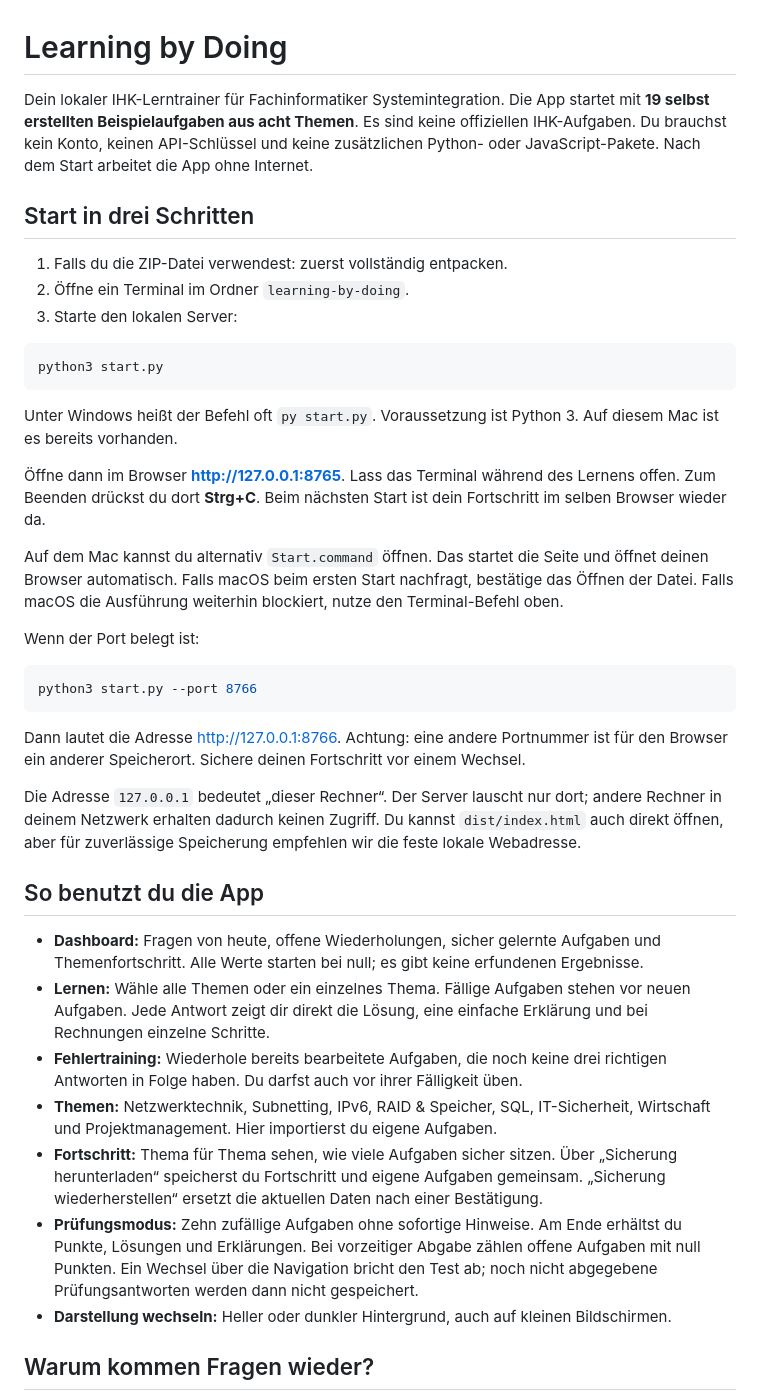
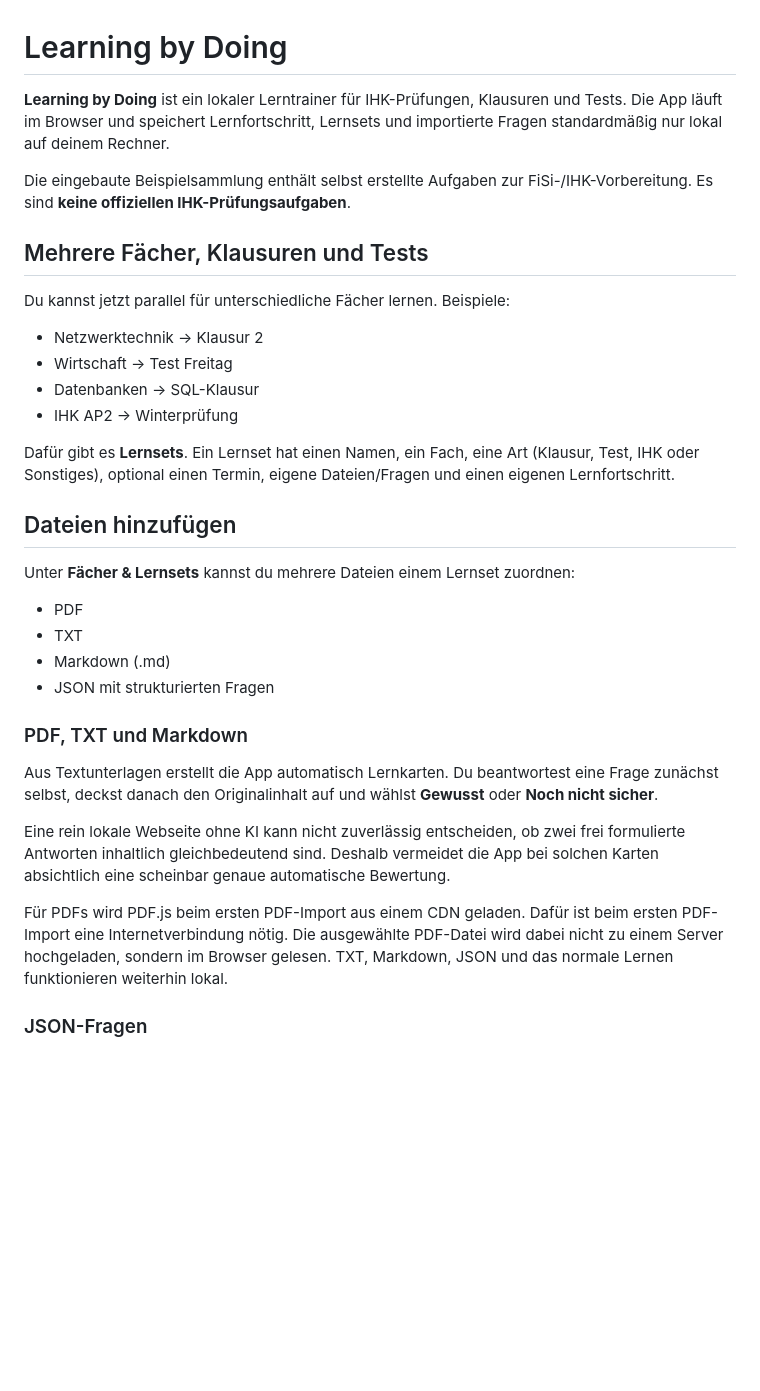
Before and after one commit to silienthpp-glitch/Learning-by-Doing, a Markdown page: README.md, the part around one of its changes. Rendered like a GitHub page; blank space fills up the shorter version.

````diff
--- a/README.md
+++ b/README.md
@@ -1,42 +1,36 @@
 # Learning by Doing
 
-Dein lokaler IHK-Lerntrainer für Fachinformatiker Systemintegration. Die App startet mit **19 selbst erstellten Beispielaufgaben aus acht Themen**. Es sind keine offiziellen IHK-Aufgaben. Du brauchst kein Konto, keinen API-Schlüssel und keine zusätzlichen Python- oder JavaScript-Pakete. Nach dem Start arbeitet die App ohne Internet.
+**Learning by Doing** ist ein lokaler Lerntrainer für IHK-Prüfungen, Klausuren und Tests. Die App läuft im Browser und speichert Lernfortschritt, Lernsets und importierte Fragen standardmäßig nur lokal auf deinem Rechner.
 
-## Start in drei Schritten
+Die eingebaute Beispielsammlung enthält selbst erstellte Aufgaben zur FiSi-/IHK-Vorbereitung. Es sind **keine offiziellen IHK-Prüfungsaufgaben**.
 
-1. Falls du die ZIP-Datei verwendest: zuerst vollständig entpacken.
-2. Öffne ein Terminal im Ordner `learning-by-doing`.
-3. Starte den lokalen Server:
+## Mehrere Fächer, Klausuren und Tests
 
-```sh
-python3 start.py
-```
+Du kannst jetzt parallel für unterschiedliche Fächer lernen. Beispiele:
 
-Unter Windows heißt der Befehl oft `py start.py`. Voraussetzung ist Python 3. Auf diesem Mac ist es bereits vorhanden.
+- Netzwerktechnik → Klausur 2
+- Wirtschaft → Test Freitag
+- Datenbanken → SQL-Klausur
+- IHK AP2 → Winterprüfung
 
-Öffne dann im Browser **http://127.0.0.1:8765**. Lass das Terminal während des Lernens offen. Zum Beenden drückst du dort **Strg+C**. Beim nächsten Start ist dein Fortschritt im selben Browser wieder da.
+Dafür gibt es **Lernsets**. Ein Lernset hat einen Namen, ein Fach, eine Art (Klausur, Test, IHK oder Sonstiges), optional einen Termin, eigene Dateien/Fragen und einen eigenen Lernfortschritt.
 
-Auf dem Mac kannst du alternativ `Start.command` öffnen. Das startet die Seite und öffnet deinen Browser automatisch. Falls macOS beim ersten Start nachfragt, bestätige das Öffnen der Datei. Falls macOS die Ausführung weiterhin blockiert, nutze den Terminal-Befehl oben.
+## Dateien hinzufügen
 
-Wenn der Port belegt ist:
+Unter **Fächer & Lernsets** kannst du mehrere Dateien einem Lernset zuordnen:
 
-```sh
-python3 start.py --port 8766
-```
+- PDF
+- TXT
+- Markdown (.md)
+- JSON mit strukturierten Fragen
 
-Dann lautet die Adresse http://127.0.0.1:8766. Achtung: eine andere Portnummer ist für den Browser ein anderer Speicherort. Sichere deinen Fortschritt vor einem Wechsel.
+### PDF, TXT und Markdown
 
-Die Adresse `127.0.0.1` bedeutet „dieser Rechner“. Der Server lauscht nur dort; andere Rechner in deinem Netzwerk erhalten dadurch keinen Zugriff. Du kannst `dist/index.html` auch direkt öffnen, aber für zuverlässige Speicherung empfehlen wir die feste lokale Webadresse.
+Aus Textunterlagen erstellt die App automatisch Lernkarten. Du beantwortest eine Frage zunächst selbst, deckst danach den Originalinhalt auf und wählst **Gewusst** oder **Noch nicht sicher**.
 
-## So benutzt du die App
+Eine rein lokale Webseite ohne KI kann nicht zuverlässig entscheiden, ob zwei frei formulierte Antworten inhaltlich gleichbedeutend sind. Deshalb vermeidet die App bei solchen Karten absichtlich eine scheinbar genaue automatische Bewertung.
 
-- **Dashboard:** Fragen von heute, offene Wiederholungen, sicher gelernte Aufgaben und Themenfortschritt. Alle Werte starten bei null; es gibt keine erfundenen Ergebnisse.
-- **Lernen:** Wähle alle Themen oder ein einzelnes Thema. Fällige Aufgaben stehen vor neuen Aufgaben. Jede Antwort zeigt dir direkt die Lösung, eine einfache Erklärung und bei Rechnungen einzelne Schritte.
-- **Fehlertraining:** Wiederhole bereits bearbeitete Aufgaben, die noch keine drei richtigen Antworten in Folge haben. Du darfst auch vor ihrer Fälligkeit üben.
-- **Themen:** Netzwerktechnik, Subnetting, IPv6, RAID & Speicher, SQL, IT-Sicherheit, Wirtschaft und Projektmanagement. Hier importierst du eigene Aufgaben.
-- **Fortschritt:** Thema für Thema sehen, wie viele Aufgaben sicher sitzen. Über „Sicherung herunterladen“ speicherst du Fortschritt und eigene Aufgaben gemeinsam. „Sicherung wiederherstellen“ ersetzt die aktuellen Daten nach einer Bestätigung.
-- **Prüfungsmodus:** Zehn zufällige Aufgaben ohne sofortige Hinweise. Am Ende erhältst du Punkte, Lösungen und Erklärungen. Bei vorzeitiger Abgabe zählen offene Aufgaben mit null Punkten. Ein Wechsel über die Navigation bricht den Test ab; noch nicht abgegebene Prüfungsantworten werden dann nicht gespeichert.
-- **Darstellung wechseln:** Heller oder dunkler Hintergrund, auch auf kleinen Bildschirmen.
+Für PDFs wird PDF.js beim ersten PDF-Import aus einem CDN geladen. Dafür ist beim ersten PDF-Import eine Internetverbindung nötig. Die ausgewählte PDF-Datei wird dabei nicht zu einem Server hochgeladen, sondern im Browser gelesen. TXT, Markdown, JSON und das normale Lernen funktionieren weiterhin lokal.
 
-## Warum kommen Fragen wieder?
+### JSON-Fragen
 
````
Also changed, not shown: other parts of README.md (+110 -63 lines).
